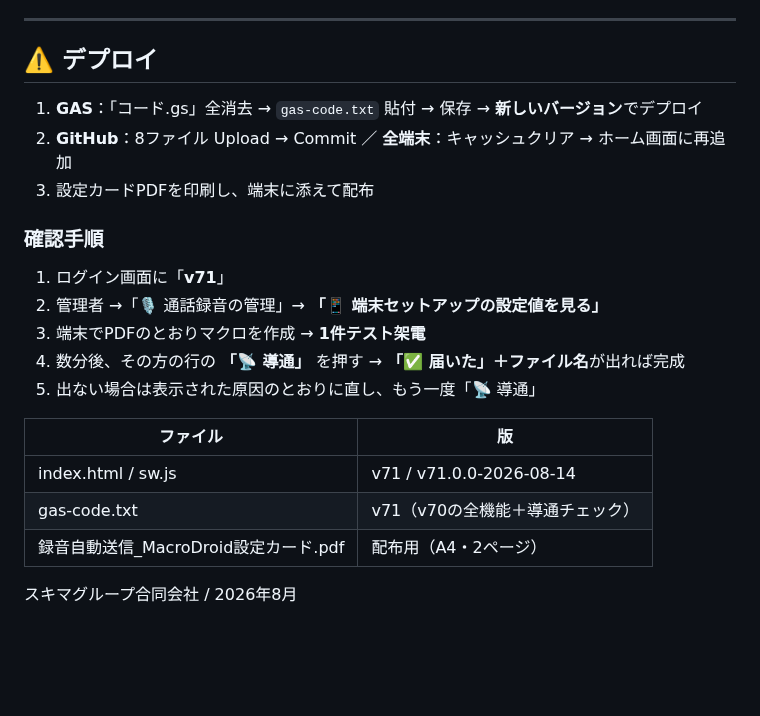
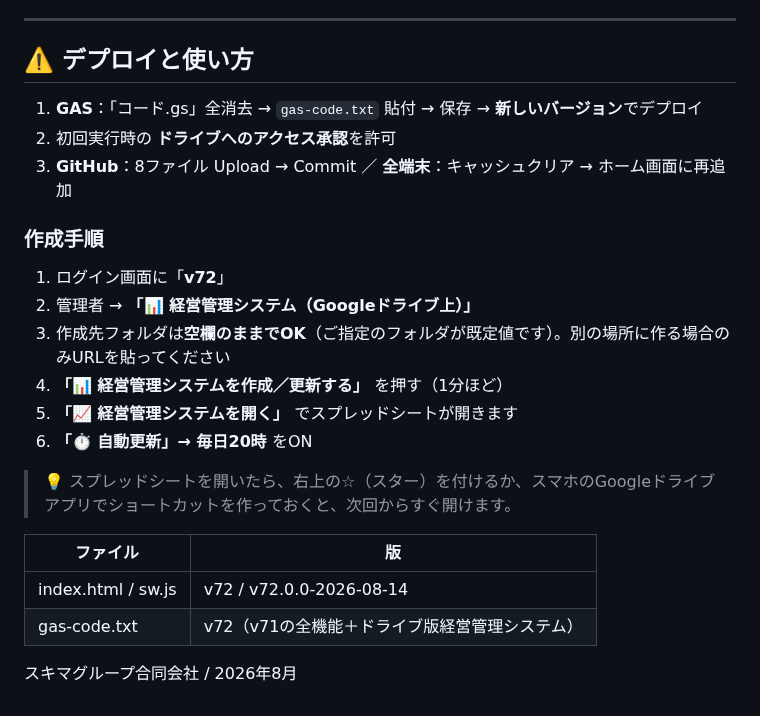
Before and after one commit to sukima-group/teleapo, a Markdown page: README.md, the part around one of its changes. GitHub-like rendering; blank space fills up the shorter version.

Commit message:
Readme · MD

```diff
--- a/README.md
+++ b/README.md
@@ -48,22 +56,25 @@ v70までは「MacroDroidで自動送信できます」と案内するだけで
 
 ---
 
-## ⚠️ デプロイ
+## ⚠️ デプロイと使い方
+
 1. **GAS**：「コード.gs」全消去 → `gas-code.txt` 貼付 → 保存 → **新しいバージョン**でデプロイ
-2. **GitHub**：8ファイル Upload → Commit ／ **全端末**：キャッシュクリア → ホーム画面に再追加
-3. 設定カードPDFを印刷し、端末に添えて配布
+2. 初回実行時の **ドライブへのアクセス承認**を許可
+3. **GitHub**：8ファイル Upload → Commit ／ **全端末**：キャッシュクリア → ホーム画面に再追加
 
-### 確認手順
-1. ログイン画面に「**v71**」
-2. 管理者 →「🎙 通話録音の管理」→ **「📱 端末セットアップの設定値を見る」**
-3. 端末でPDFのとおりマクロを作成 → **1件テスト架電**
-4. 数分後、その方の行の **「📡 導通」** を押す → **「✅ 届いた」＋ファイル名**が出れば完成
-5. 出ない場合は表示された原因のとおりに直し、もう一度「📡 導通」
+### 作成手順
+1. ログイン画面に「**v72**」
+2. 管理者 → **「📊 経営管理システム（Googleドライブ上）」**
+3. 作成先フォルダは**空欄のままでOK**（ご指定のフォルダが既定値です）。別の場所に作る場合のみURLを貼ってください
+4. **「📊 経営管理システムを作成／更新する」** を押す（1分ほど）
+5. **「📈 経営管理システムを開く」** でスプレッドシートが開きます
+6. **「⏱ 自動更新」→ 毎日20時** をON
+
+> 💡 スプレッドシートを開いたら、右上の☆（スター）を付けるか、スマホのGoogleドライブアプリでショートカットを作っておくと、次回からすぐ開けます。
 
 | ファイル | 版 |
 |---|---|
-| index.html / sw.js | v71 / v71.0.0-2026-08-14 |
-| gas-code.txt | v71（v70の全機能＋導通チェック） |
-| 録音自動送信_MacroDroid設定カード.pdf | 配布用（A4・2ページ） |
+| index.html / sw.js | v72 / v72.0.0-2026-08-14 |
+| gas-code.txt | v72（v71の全機能＋ドライブ版経営管理システム） |
 
 スキマグループ合同会社 / 2026年8月
```
Also changed, not shown: other parts of README.md (+39 -31 lines).
